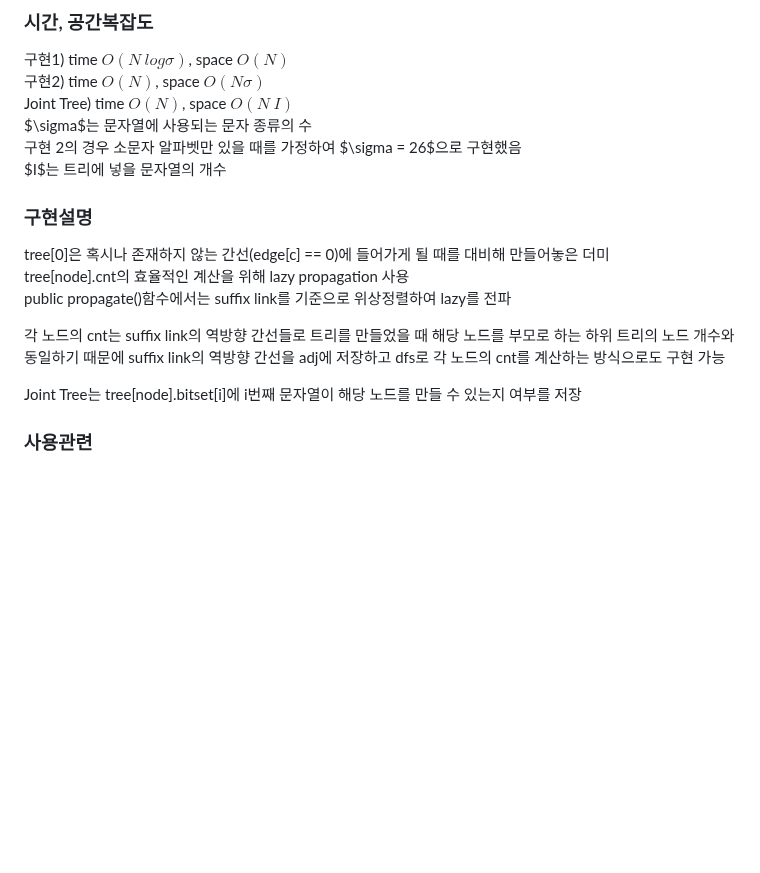
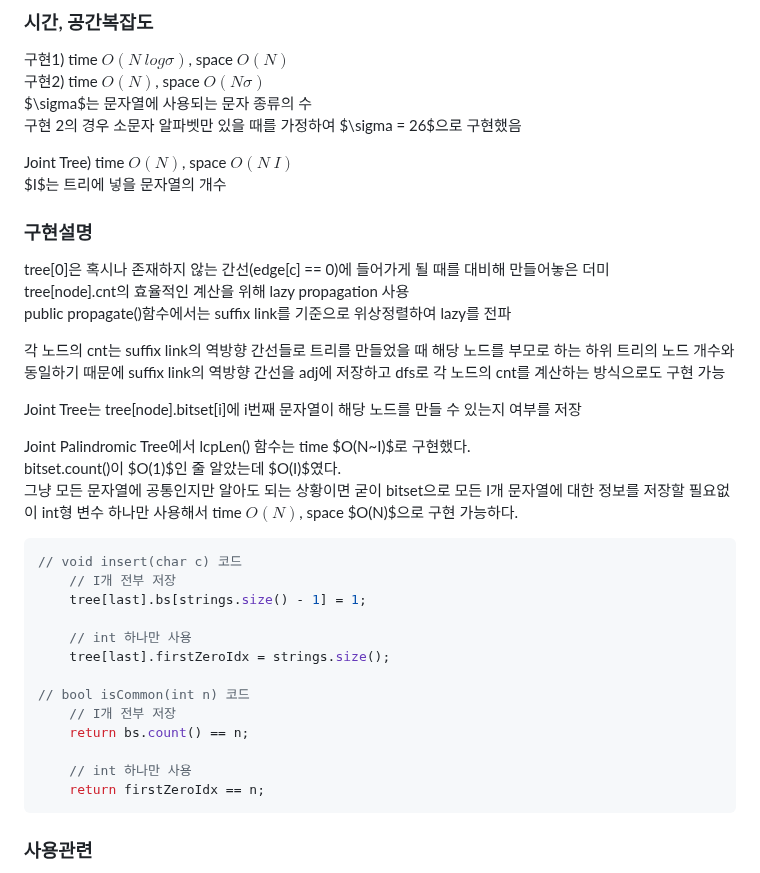
Before and after one commit to simta1/ps-algorithm, a Markdown page: 문자열/Palindromic Tree.md, the part around the change. GitHub-like rendering; blank space fills up the shorter version.

Commit message:
feat: Joint Palindromic Tree 개선방법 추가

````diff
--- a/문자열/Palindromic Tree.md
+++ b/문자열/Palindromic Tree.md
@@ -305,9 +305,10 @@ public:
 ### 시간, 공간복잡도
 구현1) time $O(N~log \sigma)$, space $O(N)$
 구현2) time $O(N)$, space $O(N \sigma)$
-Joint Tree) time $O(N)$, space $O(N~I)$
 $\sigma$는 문자열에 사용되는 문자 종류의 수
 구현 2의 경우 소문자 알파벳만 있을 때를 가정하여 $\sigma = 26$으로 구현했음
+
+Joint Tree) time $O(N)$, space $O(N~I)$
 $I$는 트리에 넣을 문자열의 개수
 
 ### 구현설명
@@ -318,6 +319,25 @@ public propagate()함수에서는 suffix link를 기준으로 위상정렬하여
 각 노드의 cnt는 suffix link의 역방향 간선들로 트리를 만들었을 때 해당 노드를 부모로 하는 하위 트리의 노드 개수와 동일하기 때문에 suffix link의 역방향 간선을 adj에 저장하고 dfs로 각 노드의 cnt를 계산하는 방식으로도 구현 가능
 
 Joint Tree는 tree[node].bitset[i]에 i번째 문자열이 해당 노드를 만들 수 있는지 여부를 저장
+
+Joint Palindromic Tree에서 lcpLen() 함수는 time $O(N~I)$로 구현했다.
+bitset<$I$>.count()이 $O(1)$인 줄 알았는데 $O(I)$였다.
+그냥 모든 문자열에 공통인지만 알아도 되는 상황이면 굳이 bitset으로 모든 I개 문자열에 대한 정보를 저장할 필요없이 int형 변수 하나만 사용해서 time $O(N)$, space $O(N)$으로 구현 가능하다.
+```cpp
+// void insert(char c) 코드
+    // I개 전부 저장
+    tree[last].bs[strings.size() - 1] = 1;
+
+    // int 하나만 사용
+    tree[last].firstZeroIdx = strings.size();
+
+// bool isCommon(int n) 코드
+    // I개 전부 저장
+    return bs.count() == n;
+
+    // int 하나만 사용
+    return firstZeroIdx == n;
+```
 
 ### 사용관련
 그래프 순회할 때 traversal(1), traversal(2) 두 개의 루트에 대해 모두 순회
````
